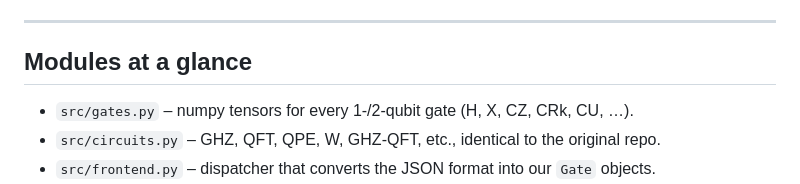
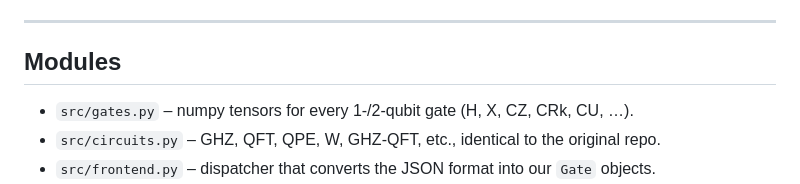
Before and after one commit to onofreiandrea/quantum_simulations, a Markdown page: my_implementation/README.md, the part around the change. Rendered like a GitHub page.

```diff
--- a/my_implementation/README.md
+++ b/my_implementation/README.md
@@ -24,7 +24,7 @@ For the original benchmarking workflow open `my_implementation/benchmark.ipynb`,
 
 ---
 
-## Modules at a glance
+## Modules
 
 - `src/gates.py` – numpy tensors for every 1-/2-qubit gate (H, X, CZ, CRk, CU, …).
 - `src/circuits.py` – GHZ, QFT, QPE, W, GHZ-QFT, etc., identical to the original repo.
```
